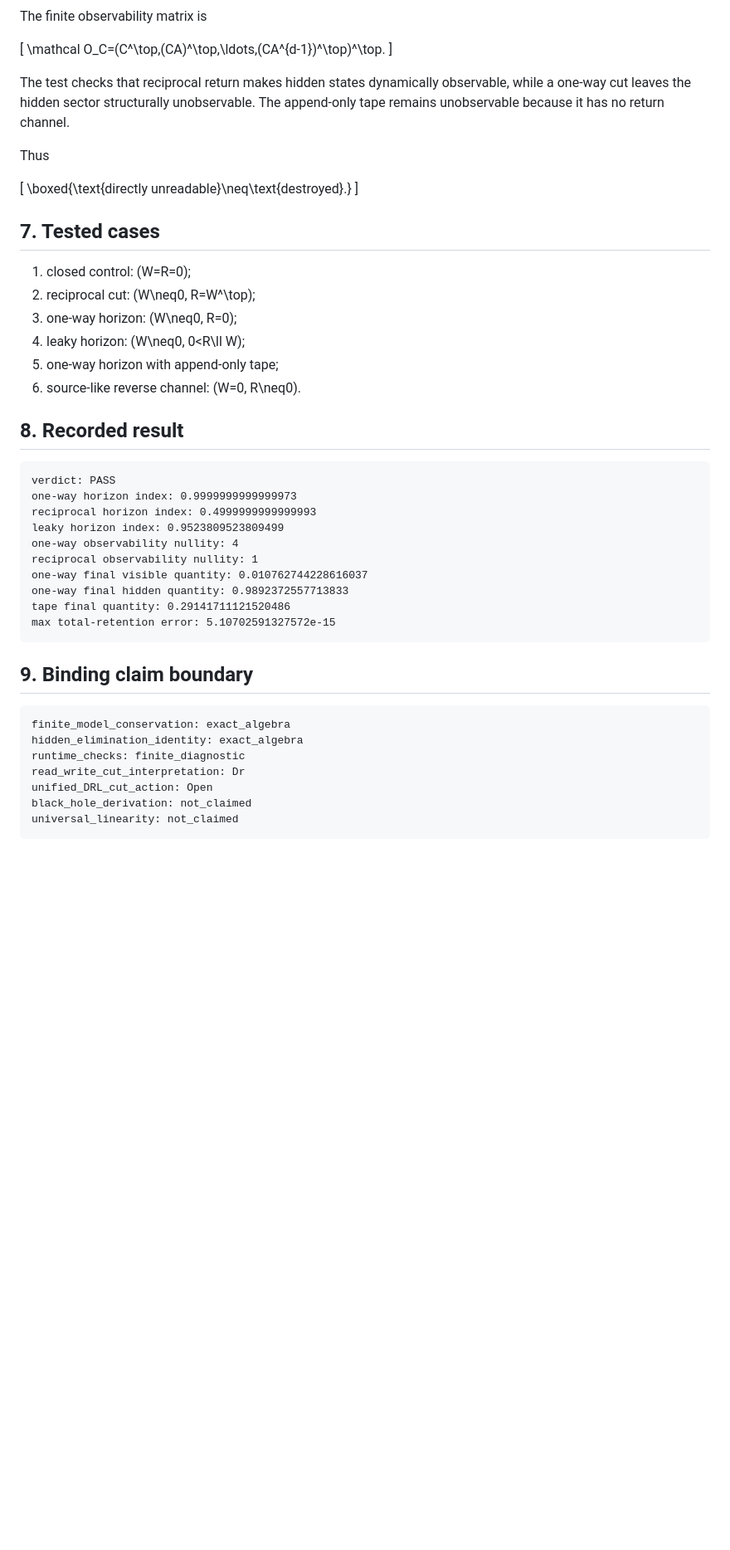
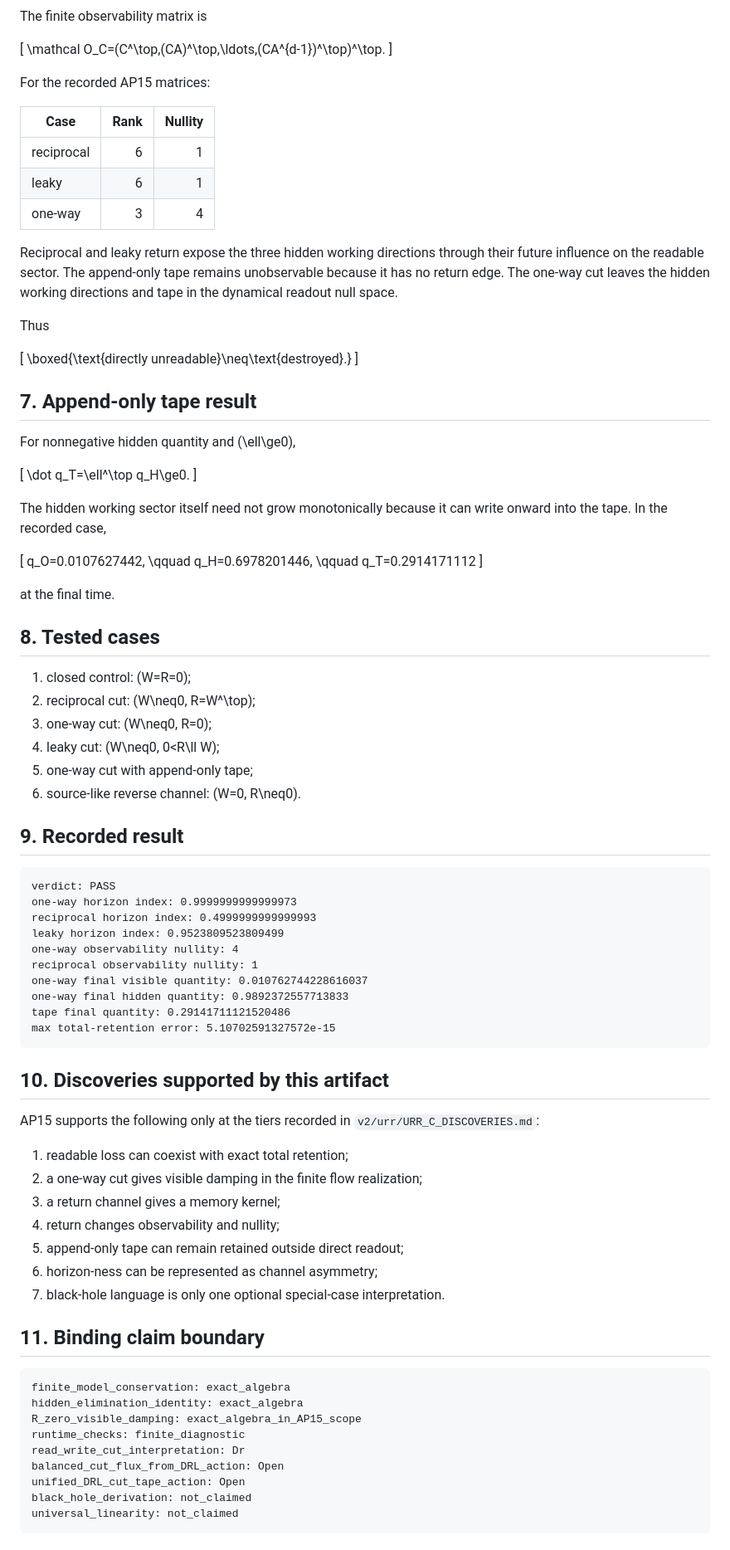
Before and after one commit to morrocwi/readout_universe, a Markdown page: ap/AP15_READ_WRITE_CUT.md, the part around one of its changes. Shown at 83% size. Drawn GitHub-style; blank space fills up the shorter version.

````diff
--- a/ap/AP15_READ_WRITE_CUT.md
+++ b/ap/AP15_READ_WRITE_CUT.md
@@ -181,10 +215,18 @@ The finite observability matrix is
 \mathcal O_C=(C^\top,(CA)^\top,\ldots,(CA^{d-1})^\top)^\top.
 \]
 
-The test checks that reciprocal return makes hidden states dynamically
-observable, while a one-way cut leaves the hidden sector structurally
-unobservable. The append-only tape remains unobservable because it has no
-return channel.
+For the recorded AP15 matrices:
+
+| Case | Rank | Nullity |
+|---|---:|---:|
+| reciprocal | 6 | 1 |
+| leaky | 6 | 1 |
+| one-way | 3 | 4 |
+
+Reciprocal and leaky return expose the three hidden working directions through
+their future influence on the readable sector. The append-only tape remains
+unobservable because it has no return edge. The one-way cut leaves the hidden
+working directions and tape in the dynamical readout null space.
 
 Thus
 
@@ -192,16 +234,37 @@ Thus
 \boxed{\text{directly unreadable}\neq\text{destroyed}.}
 \]
 
-## 7. Tested cases
+## 7. Append-only tape result
+
+For nonnegative hidden quantity and \(\ell\ge0\),
+
+\[
+\dot q_T=\ell^\top q_H\ge0.
+\]
+
+The hidden working sector itself need not grow monotonically because it can
+write onward into the tape. In the recorded case,
+
+\[
+q_O=0.0107627442,
+\qquad
+q_H=0.6978201446,
+\qquad
+q_T=0.2914171112
+\]
+
+at the final time.
+
+## 8. Tested cases
 
 1. closed control: \(W=R=0\);
 2. reciprocal cut: \(W\neq0, R=W^\top\);
-3. one-way horizon: \(W\neq0, R=0\);
-4. leaky horizon: \(W\neq0, 0<R\ll W\);
-5. one-way horizon with append-only tape;
+3. one-way cut: \(W\neq0, R=0\);
+4. leaky cut: \(W\neq0, 0<R\ll W\);
+5. one-way cut with append-only tape;
 6. source-like reverse channel: \(W=0, R\neq0\).
 
-## 8. Recorded result
+## 9. Recorded result
 
 ```text
 verdict: PASS
@@ -216,14 +279,29 @@ tape final quantity: 0.29141711121520486
 max total-retention error: 5.10702591327572e-15
 ```
 
-## 9. Binding claim boundary
+## 10. Discoveries supported by this artifact
+
+AP15 supports the following only at the tiers recorded in
+`v2/urr/URR_C_DISCOVERIES.md`:
+
+1. readable loss can coexist with exact total retention;
+2. a one-way cut gives visible damping in the finite flow realization;
+3. a return channel gives a memory kernel;
+4. return changes observability and nullity;
+5. append-only tape can remain retained outside direct readout;
+6. horizon-ness can be represented as channel asymmetry;
+7. black-hole language is only one optional special-case interpretation.
+
+## 11. Binding claim boundary
 
 ```yaml
 finite_model_conservation: exact_algebra
 hidden_elimination_identity: exact_algebra
+R_zero_visible_damping: exact_algebra_in_AP15_scope
 runtime_checks: finite_diagnostic
 read_write_cut_interpretation: Dr
-unified_DRL_cut_action: Open
+balanced_cut_flux_from_DRL_action: Open
+unified_DRL_cut_tape_action: Open
 black_hole_derivation: not_claimed
 universal_linearity: not_claimed
 ```
````
Also changed, not shown: other parts of ap/AP15_READ_WRITE_CUT.md (+57 -23 lines).
